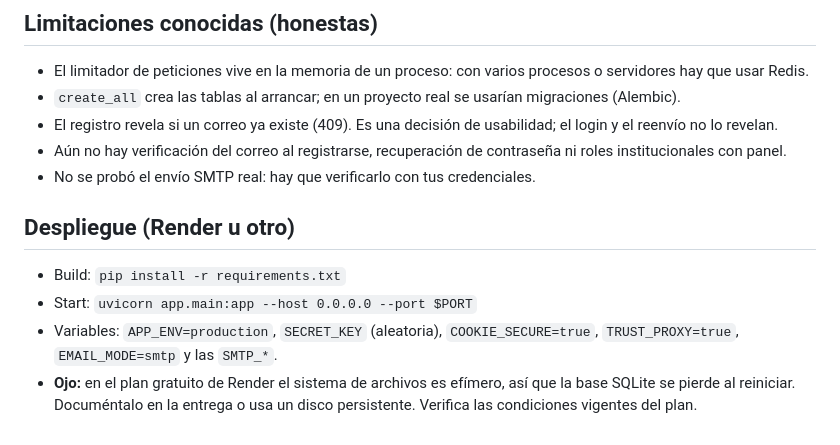
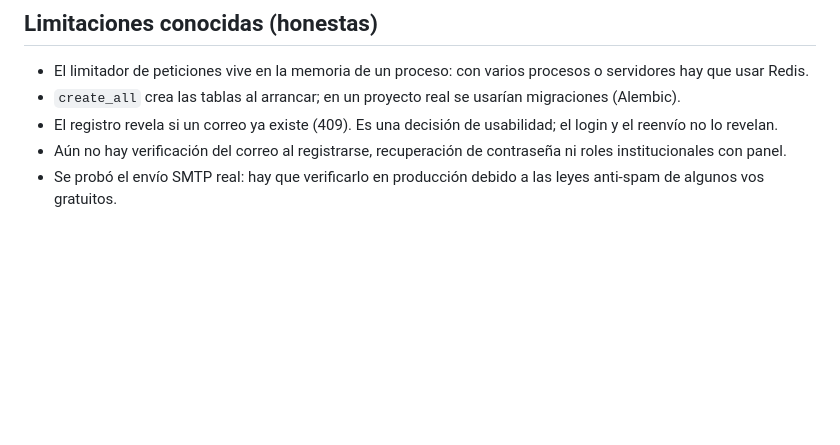
Before and after one commit to Davids-05/PuntoComun, a Markdown page: README.md, the part around the change. Rendered like a GitHub page; blank space fills up the shorter version.

Commit message:
Revise SMTP testing and deployment notes in README
Updated README to reflect SMTP testing status and deployment instructions.

```diff
--- a/README.md
+++ b/README.md
@@ -85,11 +85,4 @@ docs/              guia_sustentacion.md
 - `create_all` crea las tablas al arrancar; en un proyecto real se usarían migraciones (Alembic).
 - El registro revela si un correo ya existe (409). Es una decisión de usabilidad; el login y el reenvío no lo revelan.
 - Aún no hay verificación del correo al registrarse, recuperación de contraseña ni roles institucionales con panel.
-- No se probó el envío SMTP real: hay que verificarlo con tus credenciales.
-
-## Despliegue (Render u otro)
-
-- Build: `pip install -r requirements.txt`
-- Start: `uvicorn app.main:app --host 0.0.0.0 --port $PORT`
-- Variables: `APP_ENV=production`, `SECRET_KEY` (aleatoria), `COOKIE_SECURE=true`, `TRUST_PROXY=true`, `EMAIL_MODE=smtp` y las `SMTP_*`.
-- **Ojo:** en el plan gratuito de Render el sistema de archivos es efímero, así que la base SQLite se pierde al reiniciar. Documéntalo en la entrega o usa un disco persistente. Verifica las condiciones vigentes del plan.
+- Se probó el envío SMTP real: hay que verificarlo en producción debido a las leyes anti-spam de algunos vos gratuitos.
```
